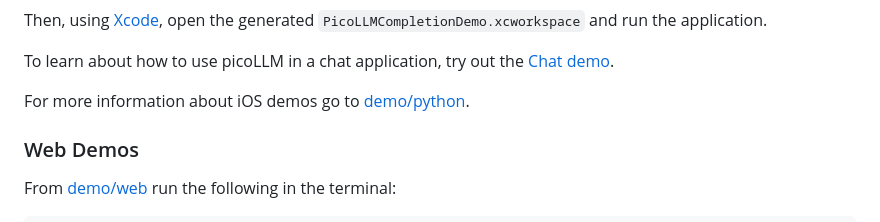
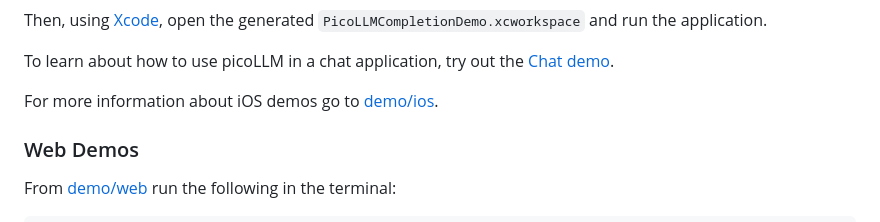
Before and after one commit to Picovoice/picollm, a Markdown page: README.md, the part around the change. GitHub-like rendering.

Commit message:
Apply suggestions from code review
Co-authored-by: Ian Lavery <ian@picovoice.ai>

```diff
--- a/README.md
+++ b/README.md
@@ -126,7 +126,7 @@ Then, using [Xcode](https://developer.apple.com/xcode/), open the generated `Pic
 
 To learn about how to use picoLLM in a chat application, try out the [Chat demo](demo/ios/PicoLLMChatDemo).
 
-For more information about iOS demos go to [demo/python](demo/ios/README.md).
+For more information about iOS demos go to [demo/ios](demo/ios/README.md).
 
 ### Web Demos
 
```
